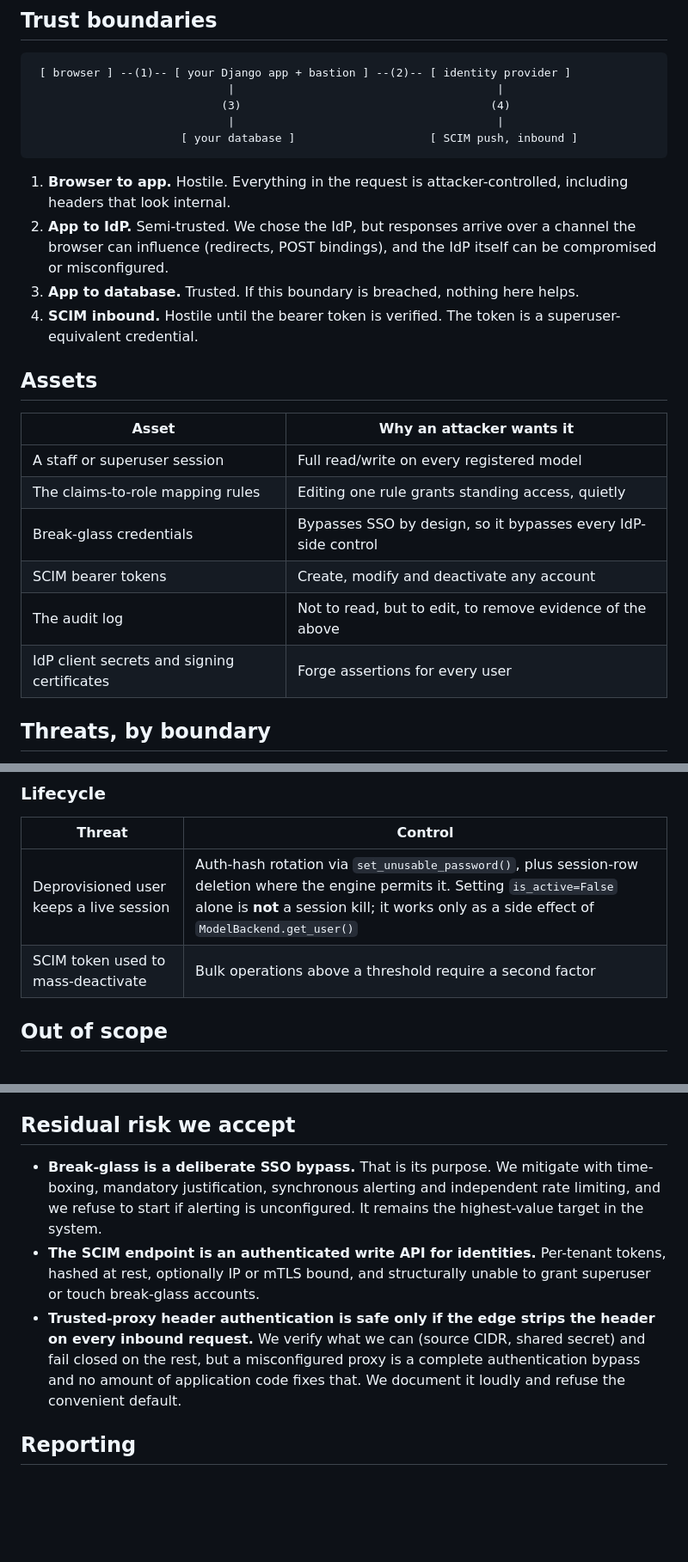
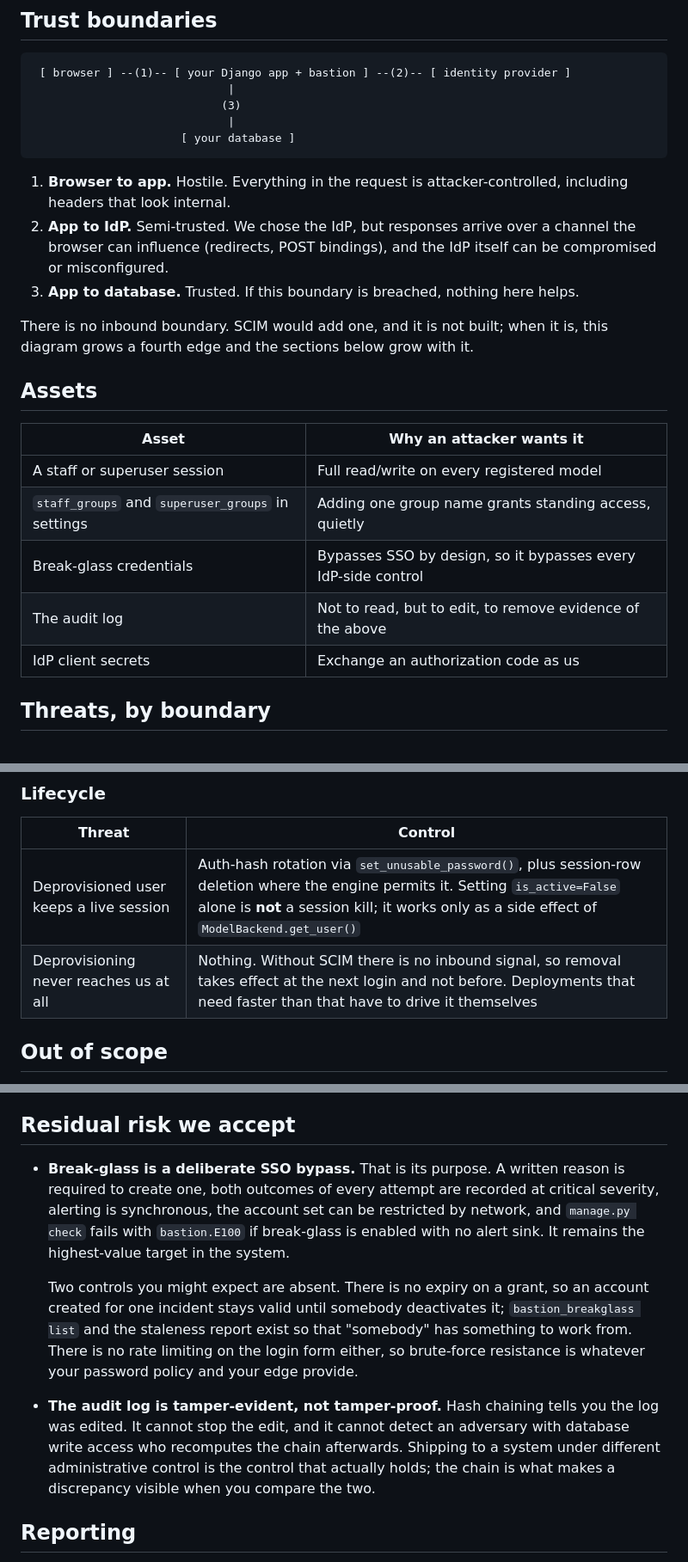
Before and after one commit to thesaadmirza/django-bastion, a Markdown page: docs/security/threat-model.md, 3 parts joined by grey strips. Shown at 86% size. Rendered like a GitHub page; blank space fills up the shorter version.

Commit message:
docs: remove controls the threat model claimed for unbuilt components
The document had a fourth trust boundary for SCIM, listed SCIM bearer tokens
among the assets, and gave a mitigation for a SCIM token used to mass
deactivate accounts. There is no SCIM endpoint. A threat model is read as a
statement of what is implemented, so a control described there for something
that does not exist is the worst place in the repository to be wrong.

Break-glass residual risk claimed time-boxing and independent rate limiting.
Neither exists. The section now lists what does -- required reason, both
outcomes at critical severity, synchronous alerting, network restriction,
and the E100 check that fails startup when alerting is unconfigured -- and
names the two absences rather than leaving a reader to assume them.

The mapping-rules asset became the two group lists, which is what an
attacker would actually edit today.

````diff
--- a/docs/security/threat-model.md
+++ b/docs/security/threat-model.md
@@ -18,10 +18,10 @@ a library we configure, and some belong to whoever deploys us. Each one says whi
 
 ```
  [ browser ] --(1)-- [ your Django app + bastion ] --(2)-- [ identity provider ]
-                             |                                       |
-                            (3)                                     (4)
-                             |                                       |
-                      [ your database ]                    [ SCIM push, inbound ]
+                             |
+                            (3)
+                             |
+                      [ your database ]
 ```
 
 1. **Browser to app.** Hostile. Everything in the request is attacker-controlled, including headers that
@@ -29,19 +29,19 @@ a library we configure, and some belong to whoever deploys us. Each one says whi
 2. **App to IdP.** Semi-trusted. We chose the IdP, but responses arrive over a channel the browser can
    influence (redirects, POST bindings), and the IdP itself can be compromised or misconfigured.
 3. **App to database.** Trusted. If this boundary is breached, nothing here helps.
-4. **SCIM inbound.** Hostile until the bearer token is verified. The token is a superuser-equivalent
-   credential.
+
+There is no inbound boundary. SCIM would add one, and it is not built; when it is, this diagram grows a
+fourth edge and the sections below grow with it.
 
 ## Assets
 
 | Asset | Why an attacker wants it |
 |---|---|
 | A staff or superuser session | Full read/write on every registered model |
-| The claims-to-role mapping rules | Editing one rule grants standing access, quietly |
+| `staff_groups` and `superuser_groups` in settings | Adding one group name grants standing access, quietly |
 | Break-glass credentials | Bypasses SSO by design, so it bypasses every IdP-side control |
-| SCIM bearer tokens | Create, modify and deactivate any account |
 | The audit log | Not to read, but to edit, to remove evidence of the above |
-| IdP client secrets and signing certificates | Forge assertions for every user |
+| IdP client secrets | Exchange an authorization code as us |
 
 ## Threats, by boundary
 
@@ -82,7 +82,7 @@ token or forged request directly rather than relying on a library to refuse to b
 | Threat | Control |
 |---|---|
 | Deprovisioned user keeps a live session | Auth-hash rotation via `set_unusable_password()`, plus session-row deletion where the engine permits it. Setting `is_active=False` alone is **not** a session kill; it works only as a side effect of `ModelBackend.get_user()` |
-| SCIM token used to mass-deactivate | Bulk operations above a threshold require a second factor |
+| Deprovisioning never reaches us at all | Nothing. Without SCIM there is no inbound signal, so removal takes effect at the next login and not before. Deployments that need faster than that have to drive it themselves |
 
 ## Out of scope
 
@@ -109,15 +109,19 @@ change your position.
 
 ## Residual risk we accept
 
-- **Break-glass is a deliberate SSO bypass.** That is its purpose. We mitigate with time-boxing, mandatory
-  justification, synchronous alerting and independent rate limiting, and we refuse to start if alerting is
-  unconfigured. It remains the highest-value target in the system.
-- **The SCIM endpoint is an authenticated write API for identities.** Per-tenant tokens, hashed at rest,
-  optionally IP or mTLS bound, and structurally unable to grant superuser or touch break-glass accounts.
-- **Trusted-proxy header authentication is safe only if the edge strips the header on every inbound
-  request.** We verify what we can (source CIDR, shared secret) and fail closed on the rest, but a
-  misconfigured proxy is a complete authentication bypass and no amount of application code fixes that.
-  We document it loudly and refuse the convenient default.
+- **Break-glass is a deliberate SSO bypass.** That is its purpose. A written reason is required to create
+  one, both outcomes of every attempt are recorded at critical severity, alerting is synchronous, the
+  account set can be restricted by network, and `manage.py check` fails with `bastion.E100` if break-glass
+  is enabled with no alert sink. It remains the highest-value target in the system.
+
+  Two controls you might expect are absent. There is no expiry on a grant, so an account created for one
+  incident stays valid until somebody deactivates it; `bastion_breakglass list` and the staleness report
+  exist so that "somebody" has something to work from. There is no rate limiting on the login form either,
+  so brute-force resistance is whatever your password policy and your edge provide.
+- **The audit log is tamper-evident, not tamper-proof.** Hash chaining tells you the log was edited. It
+  cannot stop the edit, and it cannot detect an adversary with database write access who recomputes the
+  chain afterwards. Shipping to a system under different administrative control is the control that
+  actually holds; the chain is what makes a discrepancy visible when you compare the two.
 
 ## Reporting
 
````
